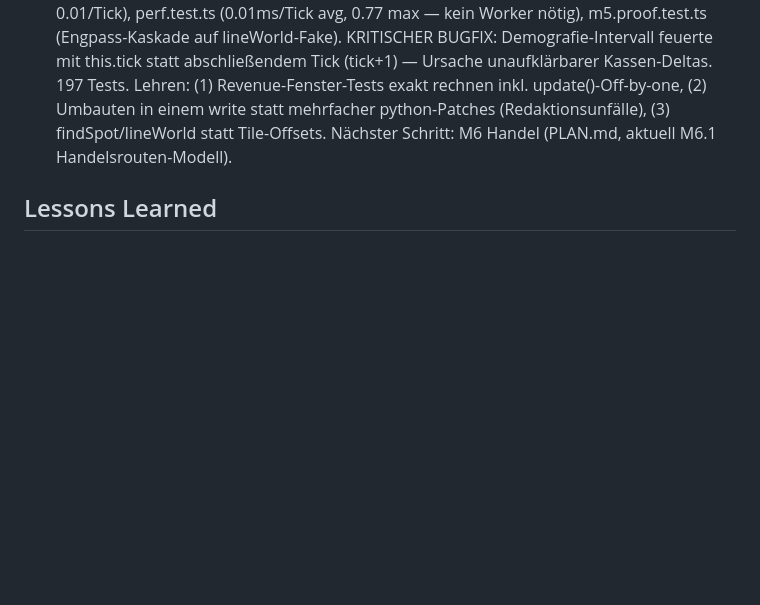
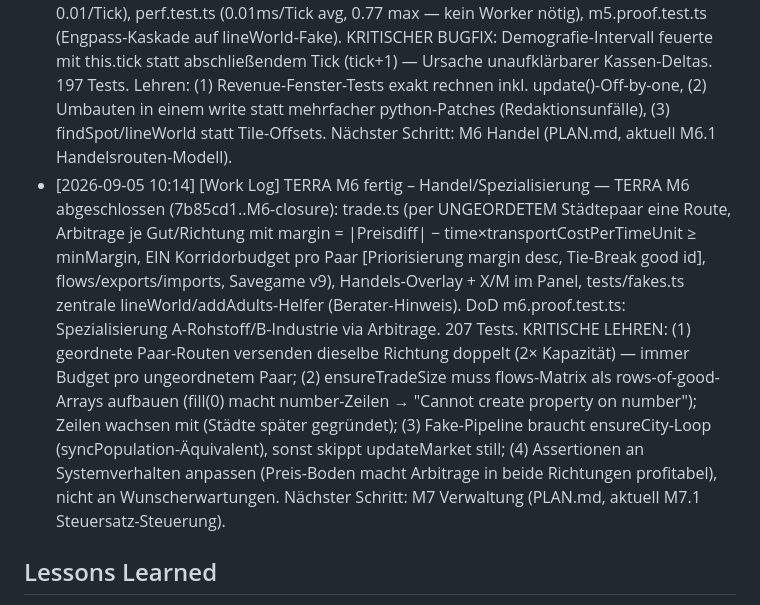
Before and after one commit to Pappet/terra, a Markdown page: PROJECT_MEMORY.md, the part around the change. Rendered like a GitHub page; blank space fills up the shorter version.

Commit message:
Projektgedächtnis: M6-Abschluss vermerkt

```diff
--- a/PROJECT_MEMORY.md
+++ b/PROJECT_MEMORY.md
@@ -13,6 +13,7 @@
 - [2026-09-05 00:37] [Work Log] TERRA M4.1+M4.2 fertig – M4.3 ff. offen — TERRA M4 teilweise (077b7f9, 925dd44): M4.1 population.ts (Population-Kohorten 4×3×3=36 Buckets pro Stadt, float, cohortIndex, workforce, Savegame v6), M4.2 demographics.ts (runDemographicsTick alle 200 Ticks: Alterung mit Bildungswanderung, Sterbefälle je Alter, Geburten kapazitätsbegrenzt via housingCapacity; in World.update nach runGrowthTick). 155 Tests grün. OFFEN in M4: M4.3 Arbeitsplätze+Zuweisung über A* (Empfehlung: Job-Zuweisung auf Gebäudeebene, Reisezeiten aggregiert Städtepaar→Städtepaar via PathFinder-Cache,siehe dazu geplante Tasks in PLAN.md M4.3-M4.7), M4.4 Pendler über Stadtgrenzen, M4.5 Zufriedenheit+Zuzug/Wegzug (Einwanderer als junge Erwachsene in Population.add), M4.6 Pendler-Overlay, M4.7 DoD-Nachweis "zwei nahe Städte teilen Arbeitsmarkt". Wichtige Muster: Sim-Ticks konsumieren Welt-RNG deterministisch; cityZoneTiles-Muster (pro-Stadt-Listen, Laden rekonstruiert) eignet sich als Vorbild für Pendler-Strukturen.
 - [2026-09-05 01:25] [Work Log] TERRA M4 fertig – Menschen/Pendler — TERRA M4 abgeschlossen (077b7f9..4794ebf): population.ts (Kohorten 4×3×3), demographics.ts (runDemographicsTick alle 200 Ticks: Alterung/Geburten kapazitätsbegrenzt/Sterbefälle + runMigration: computeSatisfaction [Jobs 0.45/Commute 0.25/Wohnraum 0.3, Toleranz 60 Ticks], Zuzug ab 0.6 in freie Kapazität, Wegzug unter 0.35), employment.ts (jobsOf, assignWorkers gierig nach Städtepaar-Reisezeit mit Korridorkapazität routeCapacity [min über Pfad, offroad 2] als Stau-Deckel, averageCommuteTime), World.commute (abgeleitet, in equalWorlds, nicht serialisiert), commuteDirty-Invalidierung (cities/buildings/demographics/roads), settleResidents-API. DoD-Test m4.proof.test.ts (lineWorld-Fakes). 171 Tests. Lehre: NIE feste Tile-Offsets auf generierten Karten — findSpot-Helper (Land+Strassenanschluss) oder lineWorld-Fakes. Nächster Schritt: M5 Wirtschaft (Tasks in PLAN.md, aktuell M5.1 Güter-/Rezept-Tabellen + Lager).
 - [2026-09-05 09:19] [Work Log] TERRA M5 fertig – Wirtschaft/Preise — TERRA M5 abgeschlossen (92e37cd..1ae9f82 + commits): goods.ts (6 Güter mit baselineDemand + 7 Rezepte mit Recipe.requires-Umgebungsfiltern + MARKET-Config), storage.ts (Lager pro Stadt), buildings.recipe-Spalte (Savegame v8 mit market-Vektoren), production.ts (chooseRecipe D006: Umgebungsfilter→Kettenausgleich, runProductionTick: Arbeiter in Gebäude-Reihenfolge, Input-Engpass stoppt Output komplett), market.ts (Preise aus Druck=Nachfrage/(Produktion+Lager/targetStock), EMA-Flüsse, Klemmen 0.5-2×basePrice), FINANCE (Steuern 6/Erwachsenem/Intervall ×Einkommensfaktor, Gebäudeunterhalt 0.01/Tick), perf.test.ts (0.01ms/Tick avg, 0.77 max — kein Worker nötig), m5.proof.test.ts (Engpass-Kaskade auf lineWorld-Fake). KRITISCHER BUGFIX: Demografie-Intervall feuerte mit this.tick statt abschließendem Tick (tick+1) — Ursache unaufklärbarer Kassen-Deltas. 197 Tests. Lehren: (1) Revenue-Fenster-Tests exakt rechnen inkl. update()-Off-by-one, (2) Umbauten in einem write statt mehrfacher python-Patches (Redaktionsunfälle), (3) findSpot/lineWorld statt Tile-Offsets. Nächster Schritt: M6 Handel (PLAN.md, aktuell M6.1 Handelsrouten-Modell).
+- [2026-09-05 10:14] [Work Log] TERRA M6 fertig – Handel/Spezialisierung — TERRA M6 abgeschlossen (7b85cd1..M6-closure): trade.ts (per UNGEORDETEM Städtepaar eine Route, Arbitrage je Gut/Richtung mit margin = |Preisdiff| − time×transportCostPerTimeUnit ≥ minMargin, EIN Korridorbudget pro Paar [Priorisierung margin desc, Tie-Break good id], flows/exports/imports, Savegame v9), Handels-Overlay + X/M im Panel, tests/fakes.ts zentrale lineWorld/addAdults-Helfer (Berater-Hinweis). DoD m6.proof.test.ts: Spezialisierung A-Rohstoff/B-Industrie via Arbitrage. 207 Tests. KRITISCHE LEHREN: (1) geordnete Paar-Routen versenden dieselbe Richtung doppelt (2× Kapazität) — immer Budget pro ungeordnetem Paar; (2) ensureTradeSize muss flows-Matrix als rows-of-good-Arrays aufbauen (fill(0) macht number-Zeilen → "Cannot create property on number"); Zeilen wachsen mit (Städte später gegründet); (3) Fake-Pipeline braucht ensureCity-Loop (syncPopulation-Äquivalent), sonst skippt updateMarket still; (4) Assertionen an Systemverhalten anpassen (Preis-Boden macht Arbitrage in beide Richtungen profitabel), nicht an Wunscherwartungen. Nächster Schritt: M7 Verwaltung (PLAN.md, aktuell M7.1 Steuersatz-Steuerung).
 
 ## Lessons Learned
 
```
